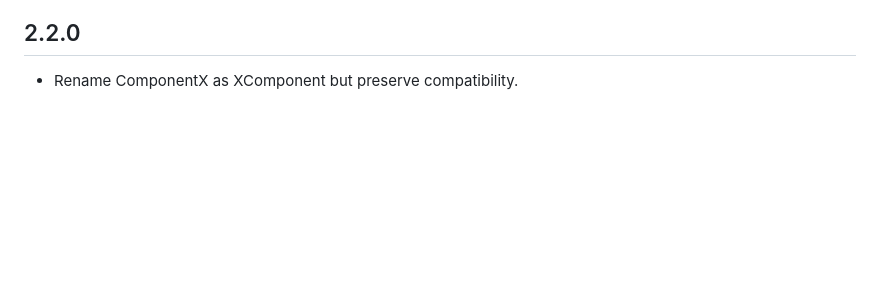
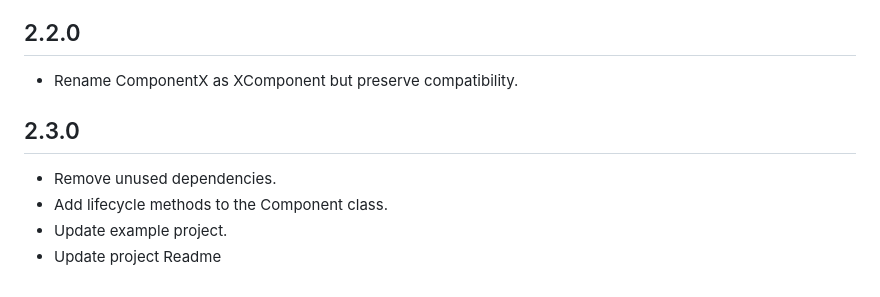
Before and after one commit to aymentoumi/tilde, a Markdown page: CHANGELOG.md, the part around the change. GitHub-like rendering; blank space fills up the shorter version.

```diff
--- a/CHANGELOG.md
+++ b/CHANGELOG.md
@@ -33,3 +33,10 @@
 ## 2.2.0
 
 - Rename ComponentX as XComponent but preserve compatibility.
+
+## 2.3.0
+
+- Remove unused dependencies.
+- Add lifecycle methods to the Component class.
+- Update example project.
+- Update project Readme
```
Also changed, not shown: README.md (+57 -28 lines), example/capture.gif (added), example/capture_.gif (deleted), 5 other files.
